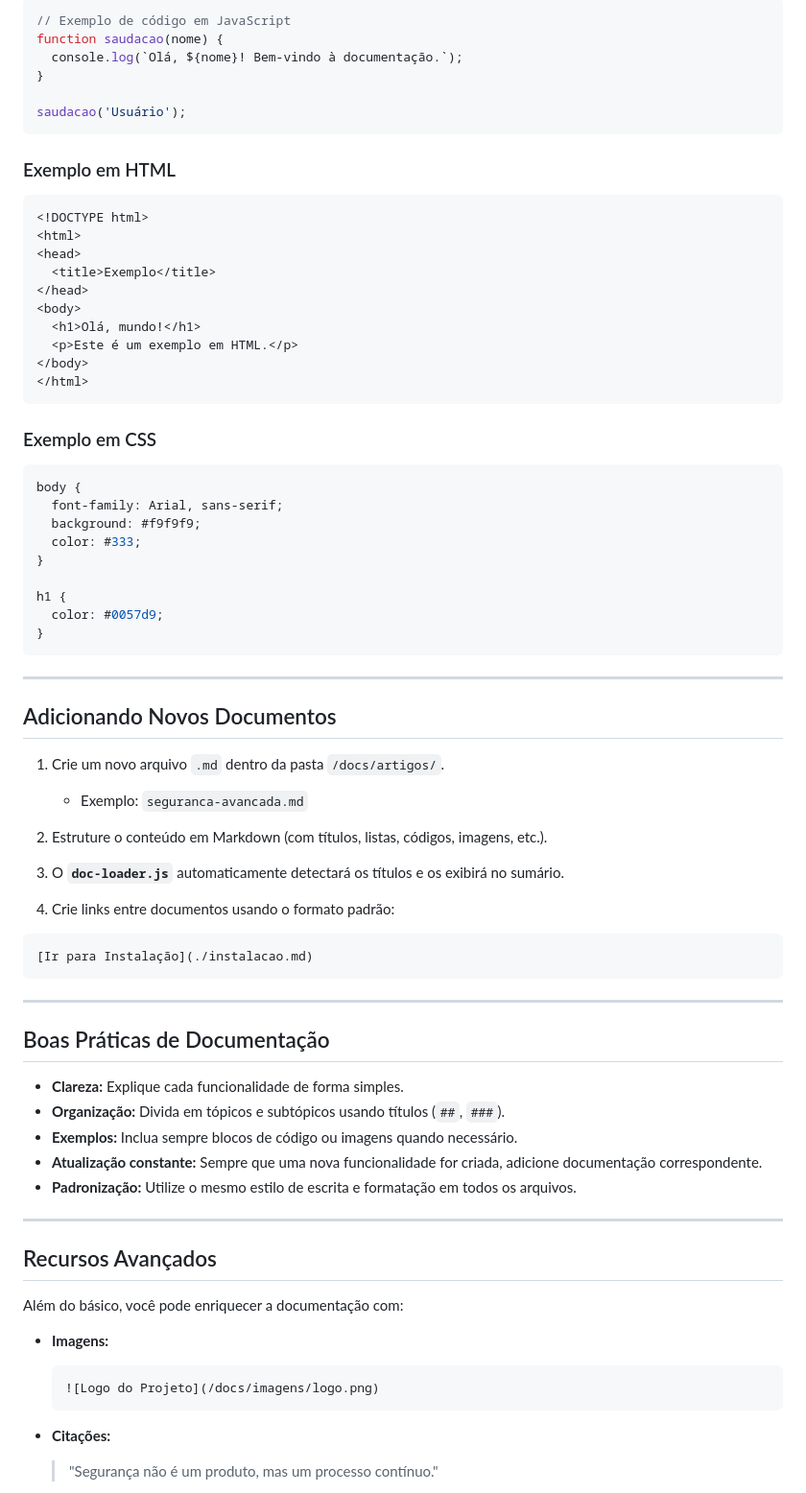
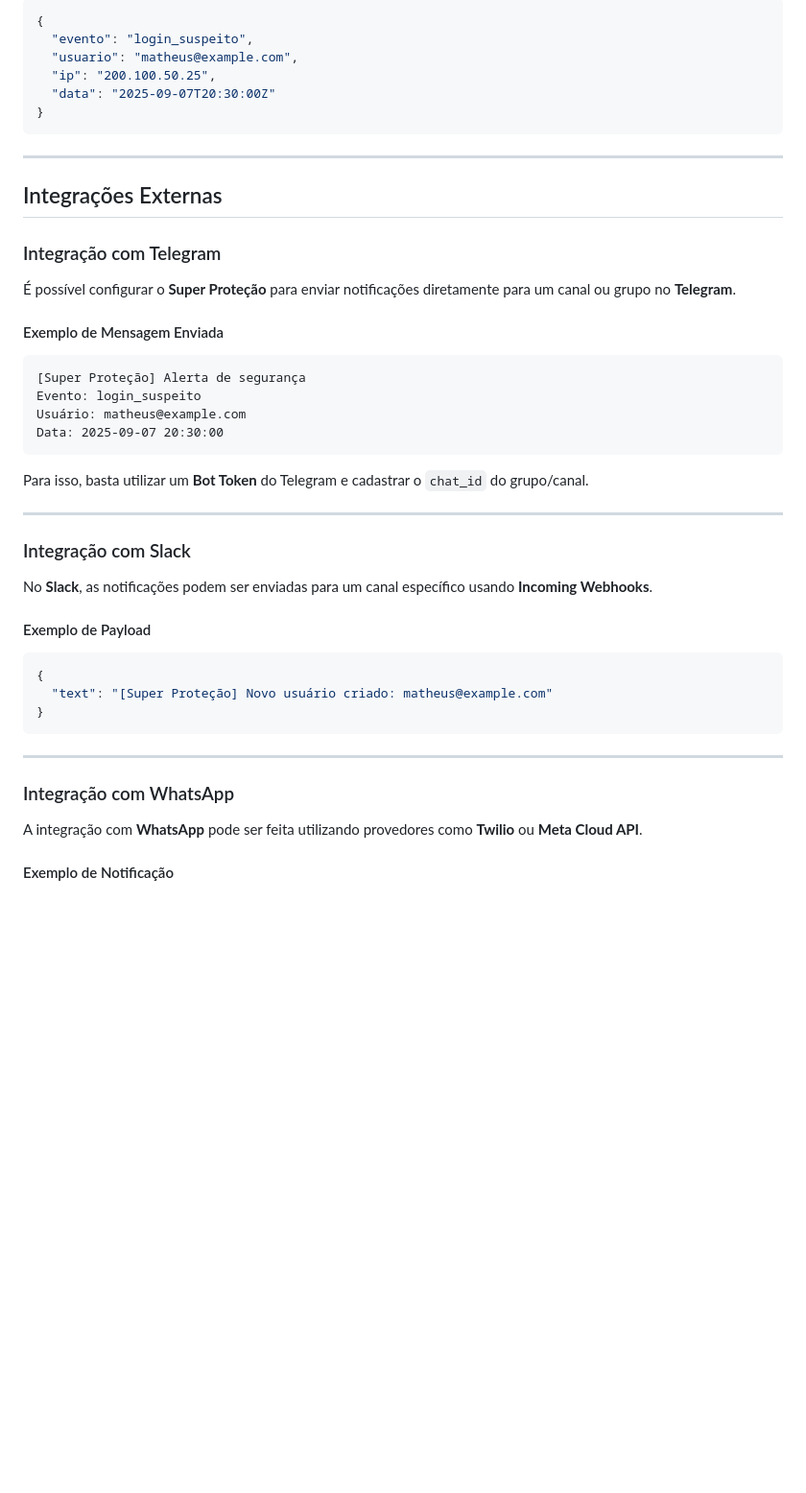
Before and after one commit to xmoraesanapaula-dotcom/superprote-o.github.io, a Markdown page: docs/artigos/introducao.md, the part around one of its changes. Shown at 96% size. Drawn GitHub-style; blank space fills up the shorter version.

````diff
--- a/docs/artigos/introducao.md
+++ b/docs/artigos/introducao.md
@@ -62,79 +28,50 @@ O estilo visual é controlado por **`style.css`**, garantindo consistência em t
-```javascript
-// Exemplo de código em JavaScript
-function saudacao(nome) {
-  console.log(`Olá, ${nome}! Bem-vindo à documentação.`);
-}
-
-saudacao('Usuário');
-```
-
-### Exemplo em HTML
-
-```html
-<!DOCTYPE html>
-<html>
-<head>
-  <title>Exemplo</title>
-</head>
-<body>
-  <h1>Olá, mundo!</h1>
-  <p>Este é um exemplo em HTML.</p>
-</body>
-</html>
-```
-
-### Exemplo em CSS
-
-```css
-body {
-  font-family: Arial, sans-serif;
-  background: #f9f9f9;
-  color: #333;
-}
-
-h1 {
-  color: #0057d9;
+```json
+{
+  "evento": "login_suspeito",
+  "usuario": "matheus@example.com",
+  "ip": "200.100.50.25",
+  "data": "2025-09-07T20:30:00Z"
 }
 ```
 
 ---
 
-## Adicionando Novos Documentos
+## Integrações Externas
 
-1. Crie um novo arquivo `.md` dentro da pasta `/docs/artigos/`.
+### Integração com Telegram
 
-   * Exemplo: `seguranca-avancada.md`
-2. Estruture o conteúdo em Markdown (com títulos, listas, códigos, imagens, etc.).
-3. O **`doc-loader.js`** automaticamente detectará os títulos e os exibirá no sumário.
-4. Crie links entre documentos usando o formato padrão:
+É possível configurar o **Super Proteção** para enviar notificações diretamente para um canal ou grupo no **Telegram**.
 
-```markdown
-[Ir para Instalação](./instalacao.md)
+#### Exemplo de Mensagem Enviada
+
+```
+[Super Proteção] Alerta de segurança
+Evento: login_suspeito
+Usuário: matheus@example.com
+Data: 2025-09-07 20:30:00
+```
+
+Para isso, basta utilizar um **Bot Token** do Telegram e cadastrar o `chat_id` do grupo/canal.
+
+---
+
+### Integração com Slack
+
+No **Slack**, as notificações podem ser enviadas para um canal específico usando **Incoming Webhooks**.
+
+#### Exemplo de Payload
+
+```json
+{
+  "text": "[Super Proteção] Novo usuário criado: matheus@example.com"
+}
 ```
 
 ---
 
-## Boas Práticas de Documentação
+### Integração com WhatsApp
 
-* **Clareza:** Explique cada funcionalidade de forma simples.
-* **Organização:** Divida em tópicos e subtópicos usando títulos (`##`, `###`).
-* **Exemplos:** Inclua sempre blocos de código ou imagens quando necessário.
-* **Atualização constante:** Sempre que uma nova funcionalidade for criada, adicione documentação correspondente.
-* **Padronização:** Utilize o mesmo estilo de escrita e formatação em todos os arquivos.
+A integração com **WhatsApp** pode ser feita utilizando provedores como **Twilio** ou **Meta Cloud API**.
 
----
+#### Exemplo de Notificação
 
-## Recursos Avançados
-
-Além do básico, você pode enriquecer a documentação com:
-
-* **Imagens:**
-
-  ```markdown
-  ![Logo do Projeto](/docs/imagens/logo.png)
-  ```
-
-* **Citações:**
-
-  > "Segurança não é um produto, mas um processo contínuo."
-
````
Also changed, not shown: other parts of docs/artigos/introducao.md (+81 -84 lines).
